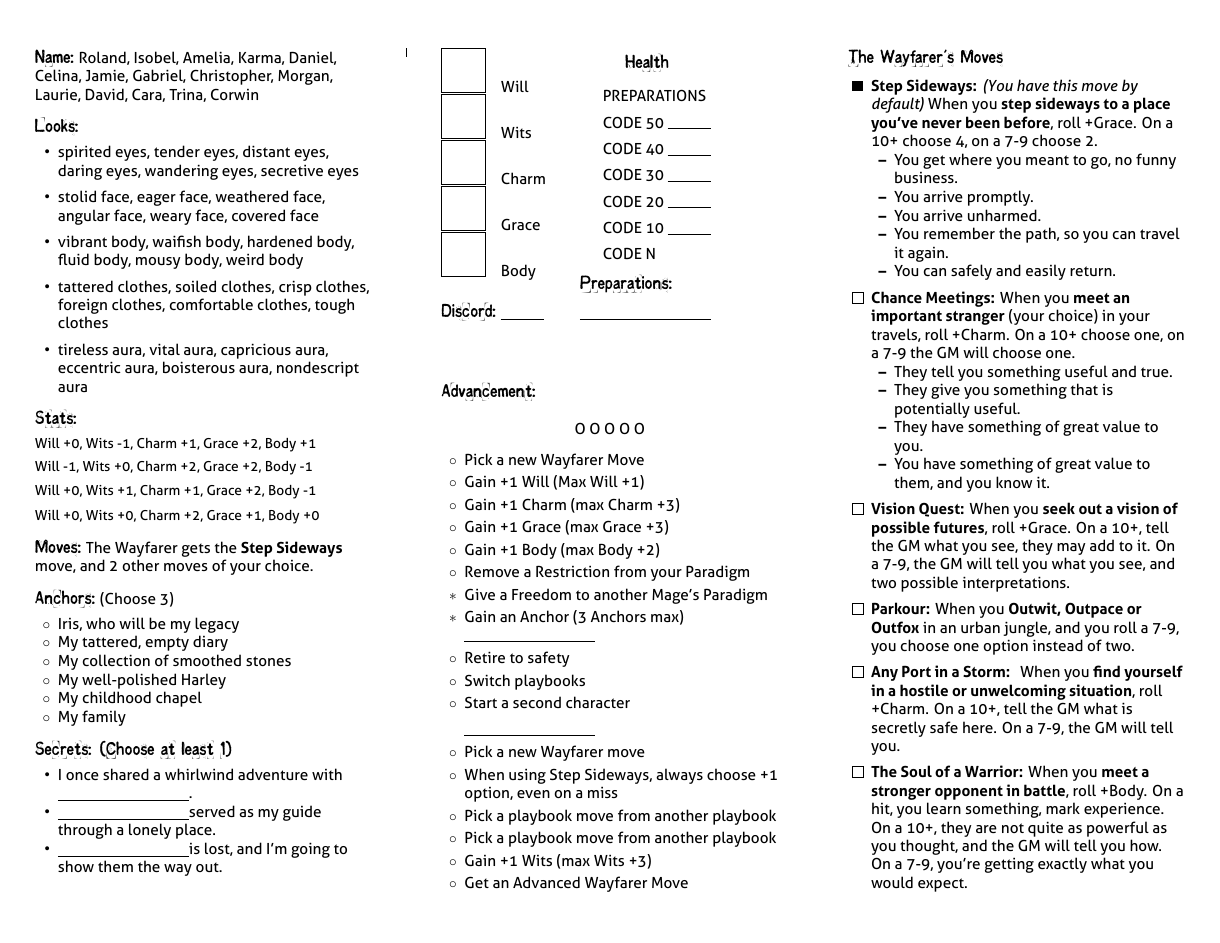
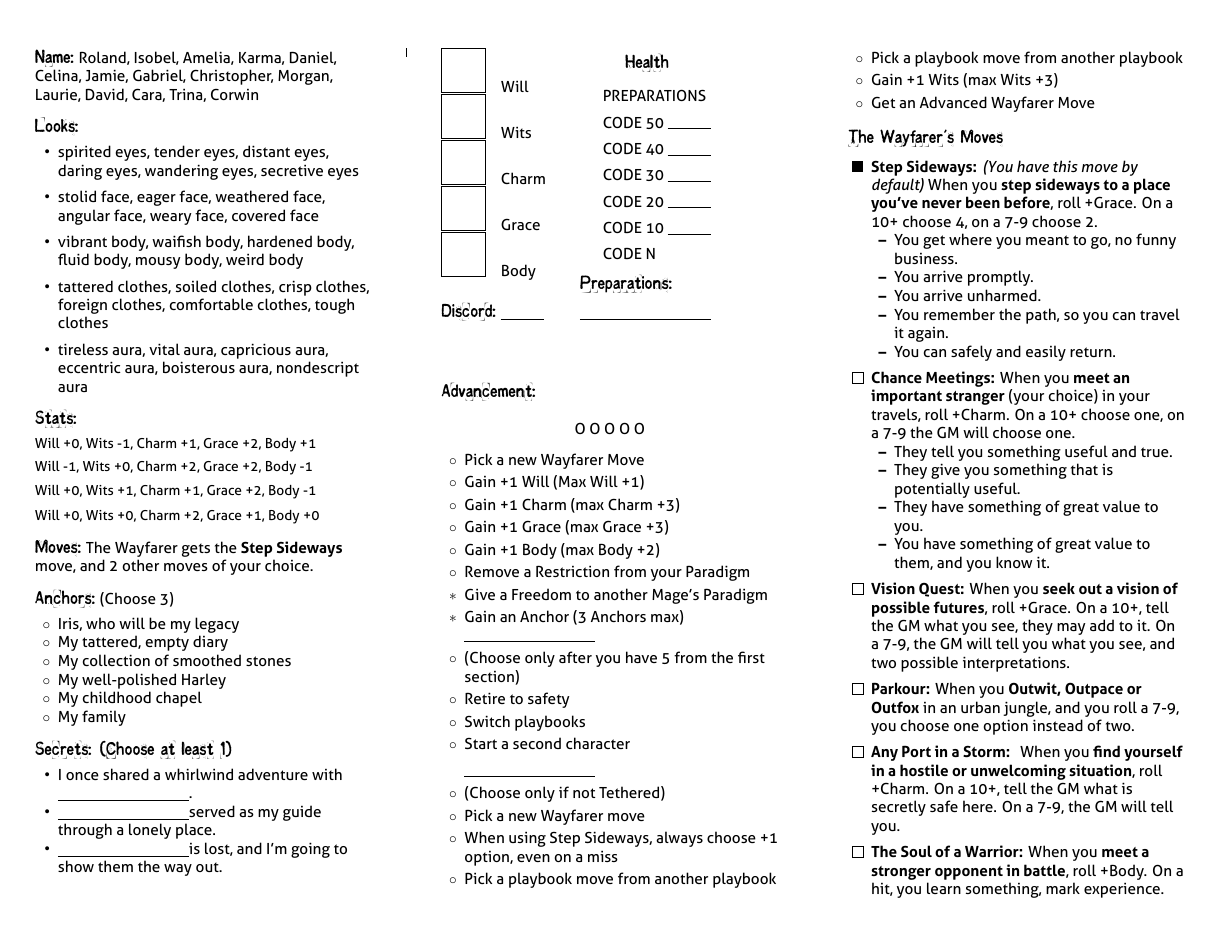
Before and after one commit to epw/consensus, a LaTeX document (wayfarer.tex, which reads playbook.tex): page 2 of 2. Compiled offline with XeLaTeX.

Commit message:
Update playbook.tex
Updated advancements to show when Advanced and Special ones could be taken

```diff
--- a/playbook.tex
+++ b/playbook.tex
@@ -238,11 +238,13 @@
   \item[$\ast$] Give a Freedom to another Mage's Paradigm
   \item[$\ast$] Gain an Anchor (3 Anchors max)
     \rule{3cm}{.1pt}
+  \item (Choose only after you have 5 from the first section)
   \item Retire to safety
   \item Switch playbooks
   \item Start a second character
 
     \rule{3cm}{.1pt}
+    \item (Choose only if not Tethered)
     \SpecialAdvancements
   \end{itemize}
 
```
